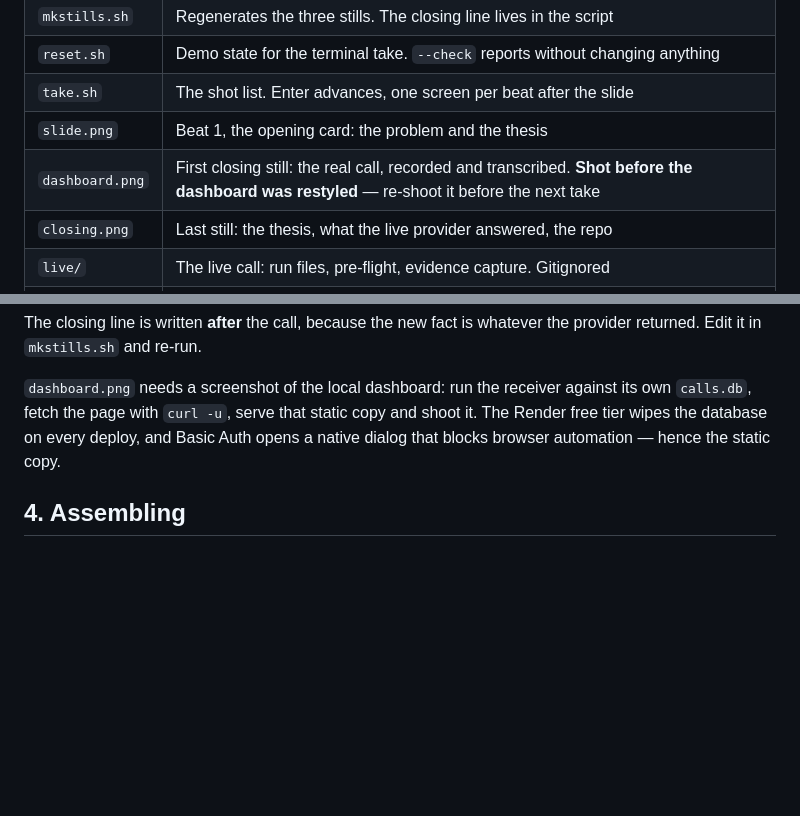
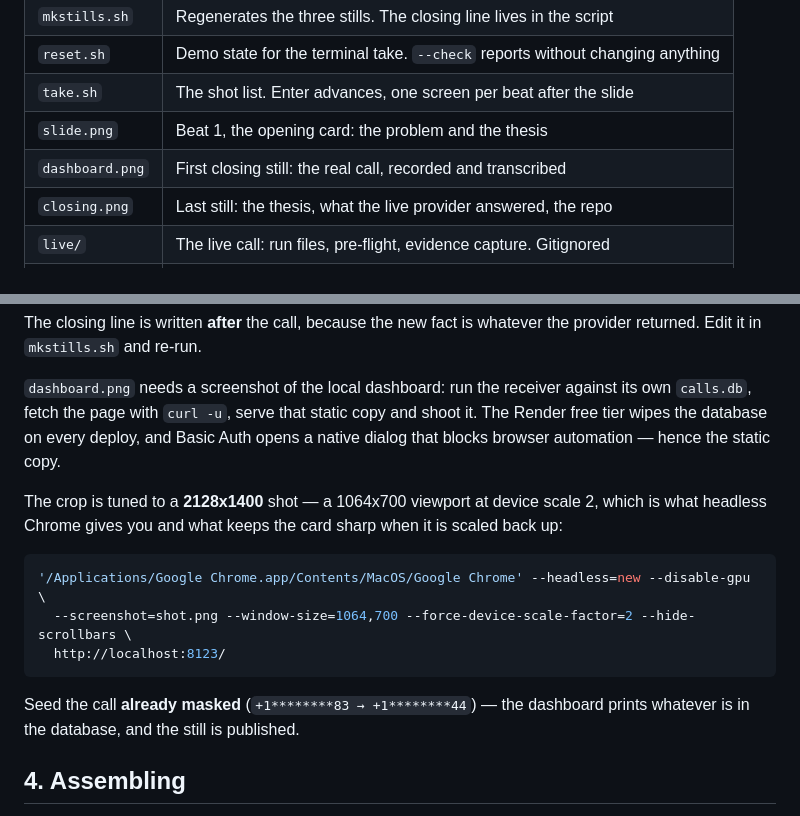
Before and after one commit to gmassello/ringdown, a Markdown page: video/README.md, 2 parts joined by grey strips. Drawn GitHub-style; blank space fills up the shorter version.

Commit message:
Fetch ledger locally and update screenshots.

````diff
--- a/video/README.md
+++ b/video/README.md
@@ -10,7 +10,7 @@ live in `~/.claude/skills/personal-record-video/scripts/`.
 | `reset.sh` | Demo state for the terminal take. `--check` reports without changing anything |
 | `take.sh` | The shot list. Enter advances, one screen per beat after the slide |
 | `slide.png` | Beat 1, the opening card: the problem and the thesis |
-| `dashboard.png` | First closing still: the real call, recorded and transcribed. **Shot before the dashboard was restyled** — re-shoot it before the next take |
+| `dashboard.png` | First closing still: the real call, recorded and transcribed |
 | `closing.png` | Last still: the thesis, what the live provider answered, the repo |
 | `live/` | The live call: run files, pre-flight, evidence capture. Gitignored |
 | `out/` | Generated. `build-audio.sh` wipes it on every run |
@@ -93,6 +93,18 @@ returned. Edit it in `mkstills.sh` and re-run.
 tier wipes the database on every deploy, and Basic Auth opens a native dialog that blocks
 browser automation — hence the static copy.
 
+The crop is tuned to a **2128x1400** shot — a 1064x700 viewport at device scale 2, which is what
+headless Chrome gives you and what keeps the card sharp when it is scaled back up:
+
+```bash
+'/Applications/Google Chrome.app/Contents/MacOS/Google Chrome' --headless=new --disable-gpu \
+  --screenshot=shot.png --window-size=1064,700 --force-device-scale-factor=2 --hide-scrollbars \
+  http://localhost:8123/
+```
+
+Seed the call **already masked** (`+1********83 → +1********44`) — the dashboard prints whatever is
+in the database, and the still is published.
+
 ## 4. Assembling
 
 The audio is already built and under the cap — `out/timing.txt` has the verdict and the
````
Also changed, not shown: CLAUDE.md (+4 -1 lines), plan-still-dashboard.md (added, +168 -0 lines), video/dashboard.png, 7 other files.
